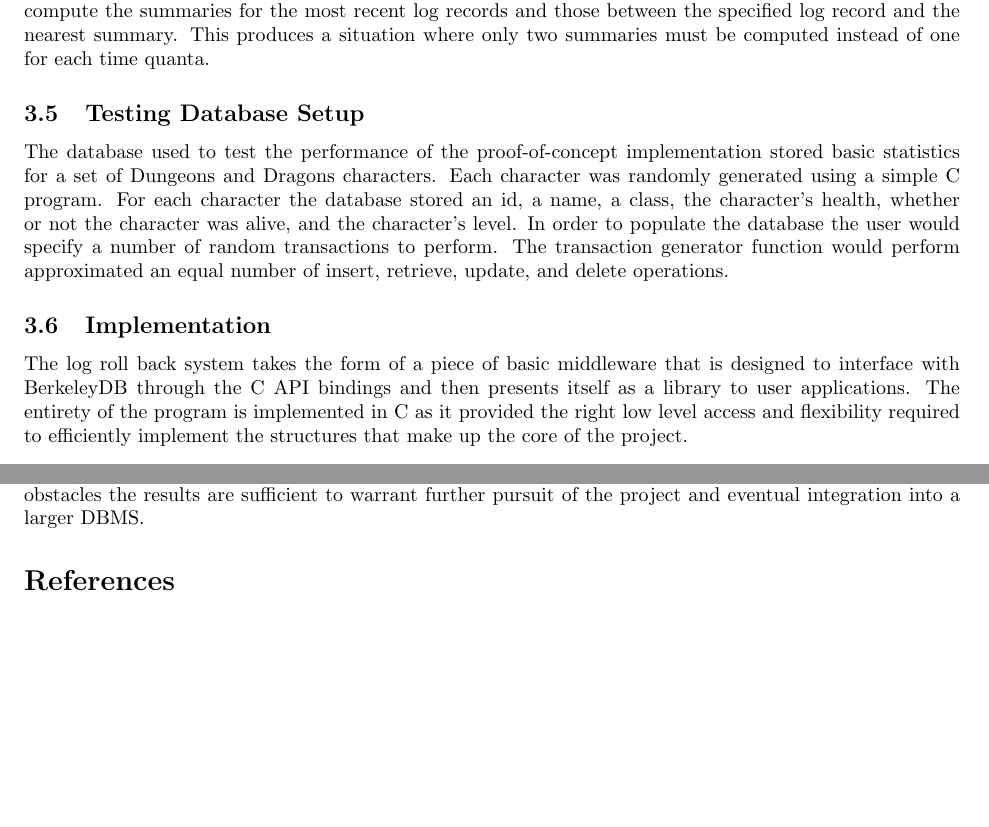
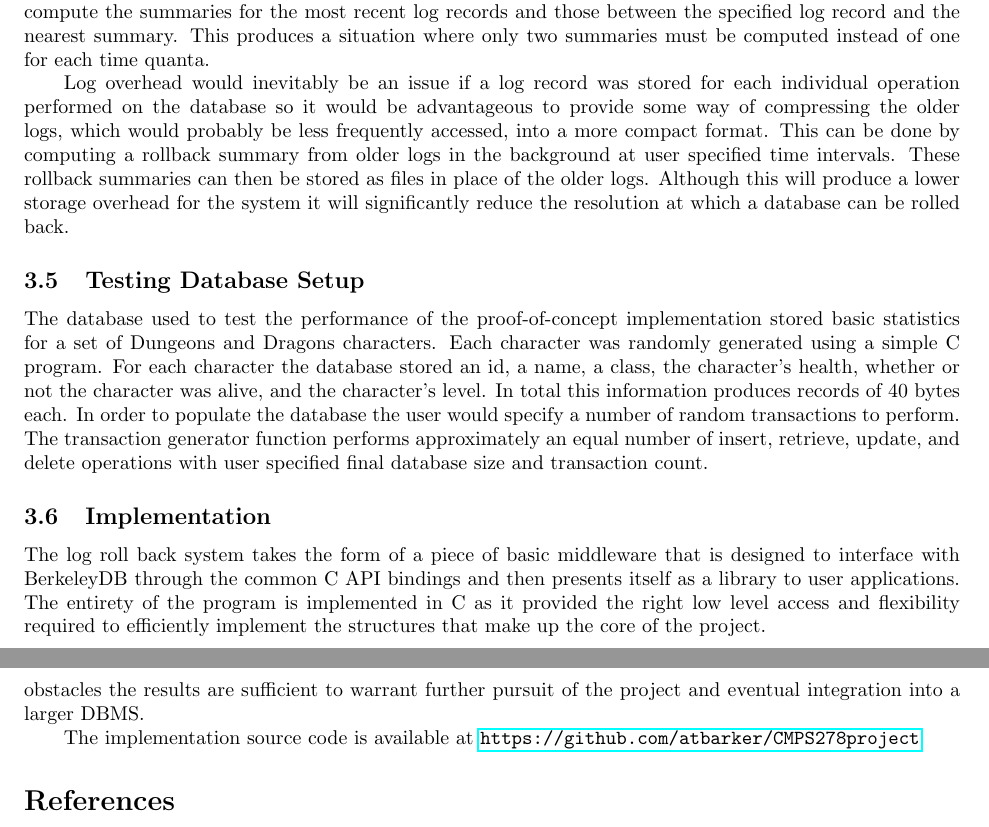
Before and after one commit to atbarker/CMPS278project, a LaTeX document (writeup/writeup278.tex): two parts of pages 4 and 8 of 9 before the commit and two parts of pages 4 and 9 of 9 after it, joined at a grey line, cut so that both start at the same text, the shorter picture padded with empty space. Compiled offline with pdfLaTeX.

Commit message:
final-ish version

```diff
--- a/writeup/writeup278.tex
+++ b/writeup/writeup278.tex
@@ -4,6 +4,7 @@
 \usepackage{bibentry}
 \usepackage{multicol}
 \usepackage{enumitem}
+\usepackage{hyperref}
 \usepackage{blindtext}
 \usepackage{graphicx}
 \usepackage{amsmath, amssymb}
@@ -92,12 +93,14 @@ The system supports two methods of rolling back to a user specified timestamp. E
 
 In order to speed up the reconstruction process a thread could be set running in the background that would automatically produce a summary of changes for a given range of log records and store that alongside the database. Therefore whenever a roll back to a specific point in the log is desired the system only has to compute the summaries for the most recent log records and those between the specified log record and the nearest summary. This produces a situation where only two summaries must be computed instead of one for each time quanta.
 
+Log overhead would inevitably be an issue if a log record was stored for each individual operation performed on the database so it would be advantageous to provide some way of compressing the older logs, which would probably be less frequently accessed, into a more compact format. This can be done by computing a rollback summary from older logs in the background at user specified time intervals. These rollback summaries can then be stored as files in place of the older logs. Although this will produce a lower storage overhead for the system it will significantly reduce the resolution at which a database can be rolled back.
+
 \subsection{Testing Database Setup}
 
-The database used to test the performance of the proof-of-concept implementation stored basic statistics for a set of Dungeons and Dragons characters. Each character was randomly generated using a simple C program. For each character the database stored an id, a name, a class, the character's health, whether or not the character was alive, and the character's level. In order to populate the database the user would specify a number of random transactions to perform. The transaction generator function would perform approximated an equal number of insert, retrieve, update, and delete operations.
+The database used to test the performance of the proof-of-concept implementation stored basic statistics for a set of Dungeons and Dragons characters. Each character was randomly generated using a simple C program. For each character the database stored an id, a name, a class, the character's health, whether or not the character was alive, and the character's level. In total this information produces records of 40 bytes each. In order to populate the database the user would specify a number of random transactions to perform. The transaction generator function performs approximately an equal number of insert, retrieve, update, and delete operations with user specified final database size and transaction count.
 
 \subsection{Implementation}
-The log roll back system takes the form of a piece of basic middleware that is designed to interface with BerkeleyDB through the C API bindings and then presents itself as a library to user applications. The entirety of the program is implemented in C as it provided the right low level access and flexibility required to efficiently implement the structures that make up the core of the project.
+The log roll back system takes the form of a piece of basic middleware that is designed to interface with BerkeleyDB through the common C API bindings and then presents itself as a library to user applications. The entirety of the program is implemented in C as it provided the right low level access and flexibility required to efficiently implement the structures that make up the core of the project.
 
 \subsubsection{Database Context}
 When a database is started it creates a context for itself. This context is used by the roll back system to define a database and its attributes. This context contains a BerkeleyDB database pointer, an environment pointer, the most recent log sequence number, the current number of keys in the database, a bit vector to keep track of unique keys, and the bit vector's length.
@@ -194,6 +195,9 @@ Paramount to the future of this project is the stability and versatility ot its
 Here we have presented a database system built on top of BerkeleyDB to allow for the parallelized roll up of logs into summaries that can possibly allow for either efficient undo operations on a database or fast rollback to a given log sequence number or timestamp. Throughout the process of implementing such a system it has been made apparent that most database systems do not possess the necessary features to easily implement the needed functionality as an add on module. Therefore it has been deemed more effective to implement the system as a form of middleware between something like a key/value store and the rest of a database management system.
 
 The quantitative results garnered from the initial implementation have highlighted many issues with the current implementation and a clear path forward in the systems future development. In spite of these obstacles the results are sufficient to warrant further pursuit of the project and eventual integration into a larger DBMS.
+
+The implementation source code is available at \url{https://github.com/atbarker/CMPS278project}
+
 \bibliography{278}
 
 %\end{multicols}
```
Also changed, not shown: writeup/writeup278.tex (6 more changed lines).
